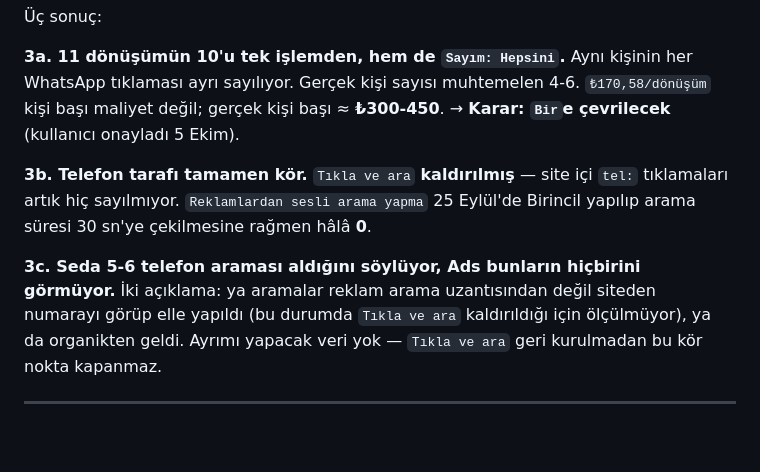
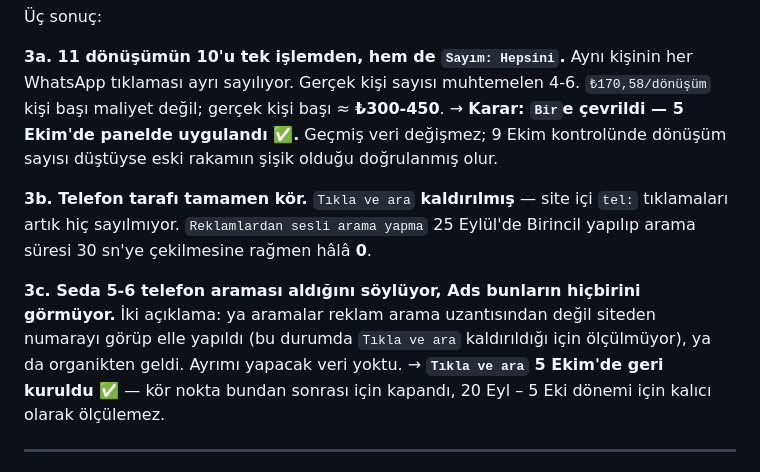
Before and after one commit to amsterdam520-droid/sedamwebsite, a Markdown page: sedam-ads/session-log-2026-10-05.md, the part around one of its changes. Drawn GitHub-style; blank space fills up the shorter version.

```diff
--- a/sedam-ads/session-log-2026-10-05.md
+++ b/sedam-ads/session-log-2026-10-05.md
@@ -80,7 +80,8 @@ yaradı. Trafik kalitesi metrik olarak iyileşti, **iş sonucu değişmedi.**
 **3a. 11 dönüşümün 10'u tek işlemden, hem de `Sayım: Hepsini`.** Aynı kişinin her WhatsApp
 tıklaması ayrı sayılıyor. Gerçek kişi sayısı muhtemelen 4-6. `₺170,58/dönüşüm` kişi başı maliyet
 değil; gerçek kişi başı ≈ **₺300-450**.
-→ **Karar: `Bir`e çevrilecek** (kullanıcı onayladı 5 Ekim).
+→ **Karar: `Bir`e çevrildi — 5 Ekim'de panelde uygulandı ✅.** Geçmiş veri değişmez;
+9 Ekim kontrolünde dönüşüm sayısı düştüyse eski rakamın şişik olduğu doğrulanmış olur.
 
 **3b. Telefon tarafı tamamen kör.** `Tıkla ve ara` **kaldırılmış** — site içi `tel:` tıklamaları
 artık hiç sayılmıyor. `Reklamlardan sesli arama yapma` 25 Eylül'de Birincil yapılıp arama süresi
@@ -88,8 +89,9 @@ artık hiç sayılmıyor. `Reklamlardan sesli arama yapma` 25 Eylül'de Birincil
 
 **3c. Seda 5-6 telefon araması aldığını söylüyor, Ads bunların hiçbirini görmüyor.** İki açıklama:
 ya aramalar reklam arama uzantısından değil siteden numarayı görüp elle yapıldı (bu durumda
-`Tıkla ve ara` kaldırıldığı için ölçülmüyor), ya da organikten geldi. Ayrımı yapacak veri yok —
-`Tıkla ve ara` geri kurulmadan bu kör nokta kapanmaz.
+`Tıkla ve ara` kaldırıldığı için ölçülmüyor), ya da organikten geldi. Ayrımı yapacak veri yoktu.
+→ **`Tıkla ve ara` 5 Ekim'de geri kuruldu ✅** — kör nokta bundan sonrası için kapandı,
+20 Eyl – 5 Eki dönemi için kalıcı olarak ölçülemez.
 
 ---
 
```
Also changed, not shown: other parts of sedam-ads/session-log-2026-10-05.md (+32 -13 lines).
